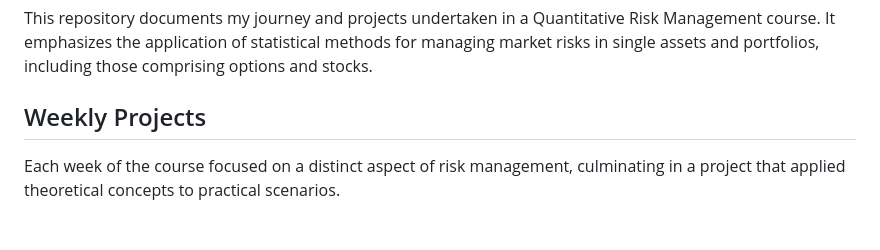
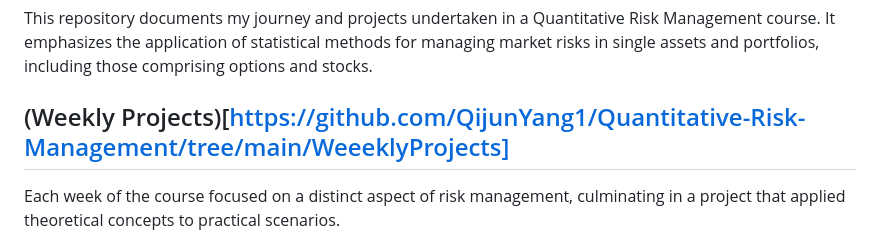
Before and after one commit to QijunYang1/Quantitative-Risk-Management, a Markdown page: README.md, the part around the change. Drawn GitHub-style.

```diff
--- a/README.md
+++ b/README.md
@@ -3,7 +3,7 @@
 ## Introduction
 This repository documents my journey and projects undertaken in a Quantitative Risk Management course. It emphasizes the application of statistical methods for managing market risks in single assets and portfolios, including those comprising options and stocks.
 
-## Weekly Projects
+## (Weekly Projects)[https://github.com/QijunYang1/Quantitative-Risk-Management/tree/main/WeeeklyProjects]
 Each week of the course focused on a distinct aspect of risk management, culminating in a project that applied theoretical concepts to practical scenarios.
 
 ### Week 2: Bias, Model Fitting, and Time Series Simulation
```
